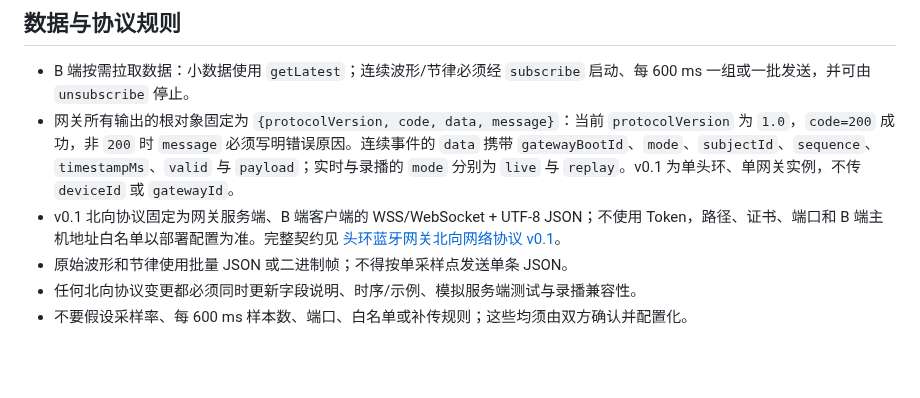
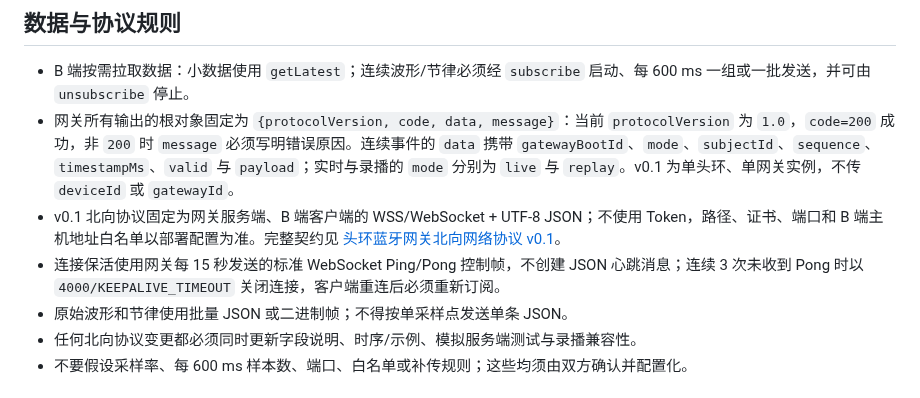
Before and after one commit to Entertech/NeuroBridge, a Markdown page: AGENTS.md, the part around the change. Drawn GitHub-style; blank space fills up the shorter version.

```diff
--- a/AGENTS.md
+++ b/AGENTS.md
@@ -17,6 +17,7 @@
 - B 端按需拉取数据：小数据使用 `getLatest`；连续波形/节律必须经 `subscribe` 启动、每 600 ms 一组或一批发送，并可由 `unsubscribe` 停止。
 - 网关所有输出的根对象固定为 `{protocolVersion, code, data, message}`：当前 `protocolVersion` 为 `1.0`，`code=200` 成功，非 `200` 时 `message` 必须写明错误原因。连续事件的 `data` 携带 `gatewayBootId`、`mode`、`subjectId`、`sequence`、`timestampMs`、`valid` 与 `payload`；实时与录播的 `mode` 分别为 `live` 与 `replay`。v0.1 为单头环、单网关实例，不传 `deviceId` 或 `gatewayId`。
 - v0.1 北向协议固定为网关服务端、B 端客户端的 WSS/WebSocket + UTF-8 JSON；不使用 Token，路径、证书、端口和 B 端主机地址白名单以部署配置为准。完整契约见 [头环蓝牙网关北向网络协议 v0.1](doc/tech/%E5%A4%B4%E7%8E%AF%E8%93%9D%E7%89%99%E7%BD%91%E5%85%B3%E5%8C%97%E5%90%91%E7%BD%91%E7%BB%9C%E5%8D%8F%E8%AE%AE_v0.1.md)。
+- 连接保活使用网关每 15 秒发送的标准 WebSocket Ping/Pong 控制帧，不创建 JSON 心跳消息；连续 3 次未收到 Pong 时以 `4000/KEEPALIVE_TIMEOUT` 关闭连接，客户端重连后必须重新订阅。
 - 原始波形和节律使用批量 JSON 或二进制帧；不得按单采样点发送单条 JSON。
 - 任何北向协议变更都必须同时更新字段说明、时序/示例、模拟服务端测试与录播兼容性。
 - 不要假设采样率、每 600 ms 样本数、端口、白名单或补传规则；这些均须由双方确认并配置化。
```
Also changed, not shown: doc/tech/头环蓝牙网关北向网络协议_v0.1.md (+20 -2 lines).
